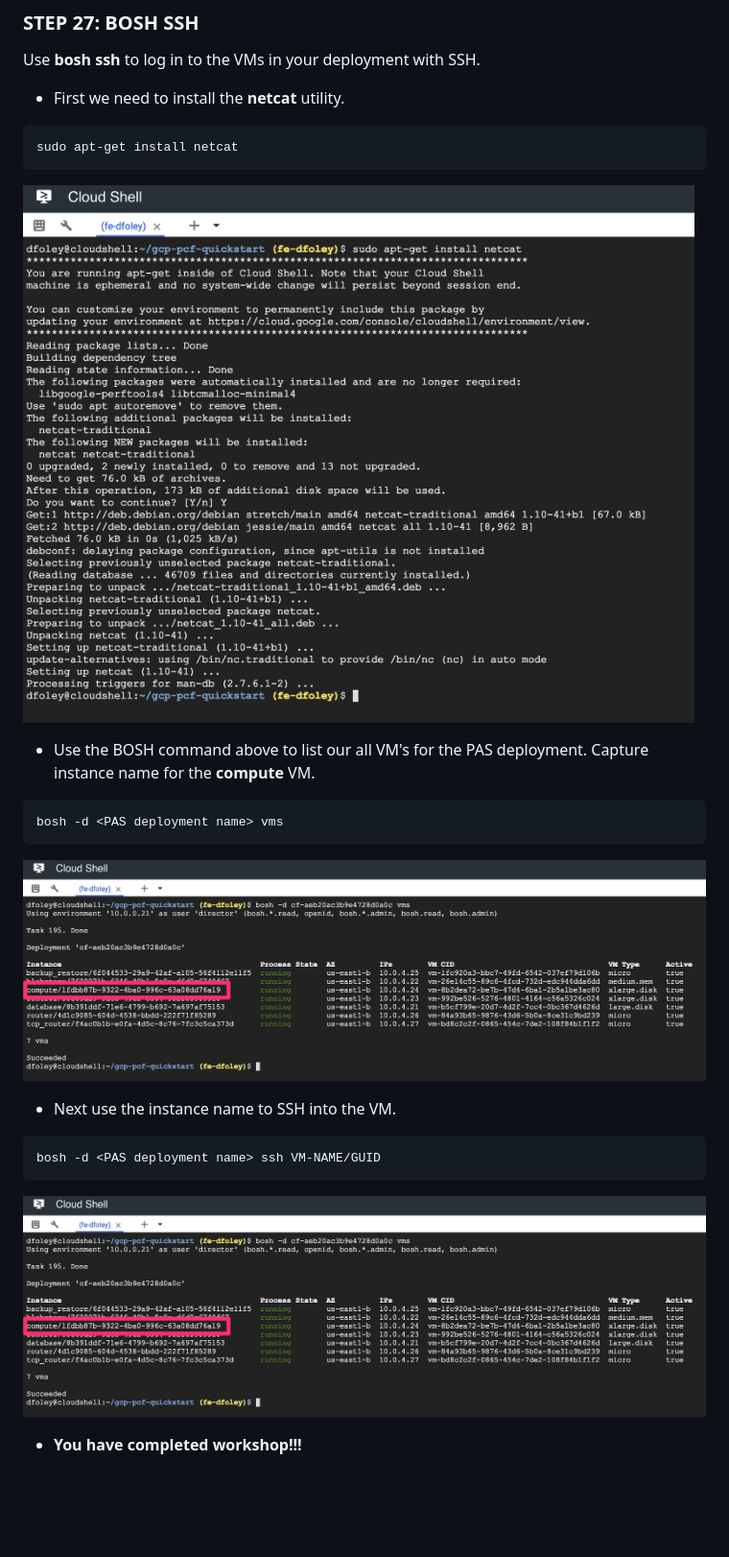
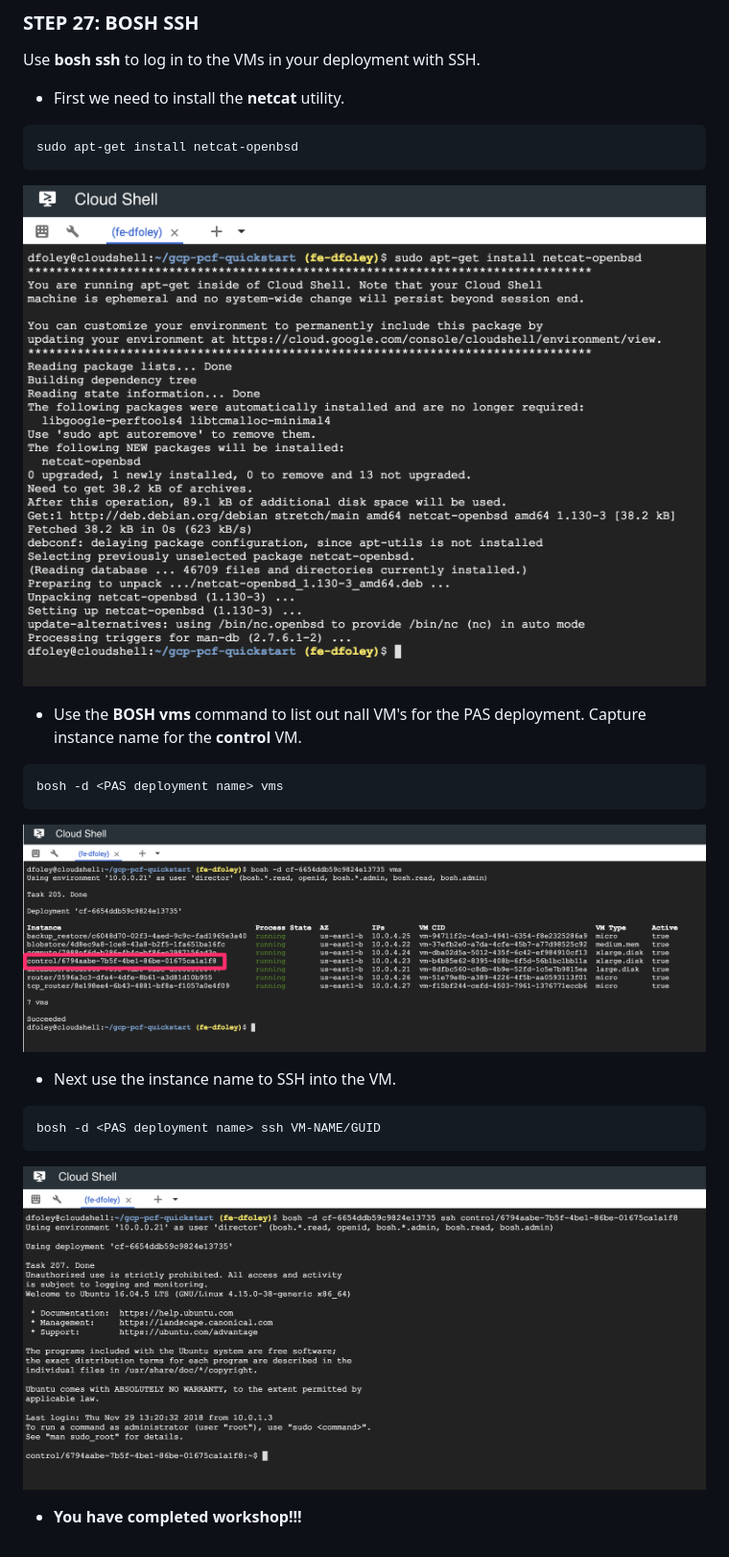
Before and after one commit to dfoleypivotal/gcp-pcf-workshop, a Markdown page: README.md, the part around the change. Shown: that part at 96% size. GitHub-like rendering; pictures changed too: images/image97.png, images/image98.png, images/image99.png (added); blank space fills up the shorter version.

Commit message:
Updates to BOSH admin lab

````diff
--- a/README.md
+++ b/README.md
@@ -923,12 +923,12 @@ Use **bosh ssh** to log in to the VMs in your deployment with SSH.
 - First we need to install the **netcat** utility.
 
 ```bash
-sudo apt-get install netcat
+sudo apt-get install netcat-openbsd
 ```
 
 ![](images/image98.png)
 
-- Use the BOSH command above to list our all VM's for the PAS deployment. Capture instance name for the **compute** VM.
+- Use the **BOSH vms** command to list out nall VM's for the PAS deployment. Capture instance name for the **control** VM.
 
 ```bash
 bosh -d <PAS deployment name> vms
@@ -942,8 +942,7 @@ bosh -d <PAS deployment name> vms
 bosh -d <PAS deployment name> ssh VM-NAME/GUID
 ```
 
-![](images/image97.png)
-
+![](images/image99.png)
 
 
 - **You have completed workshop!!!**
````
